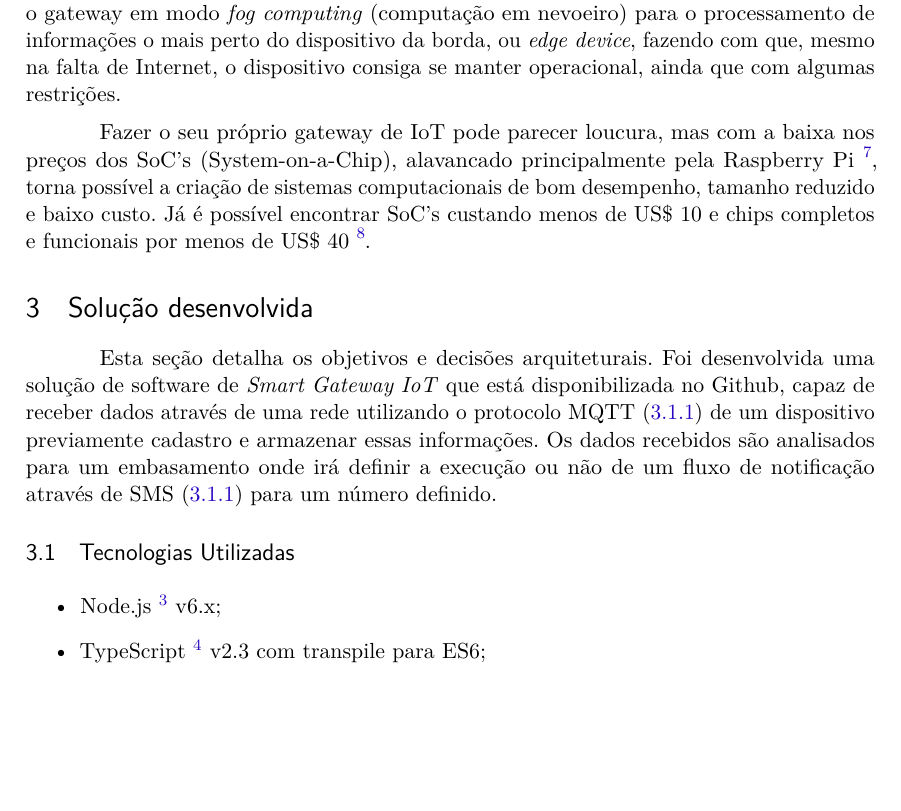
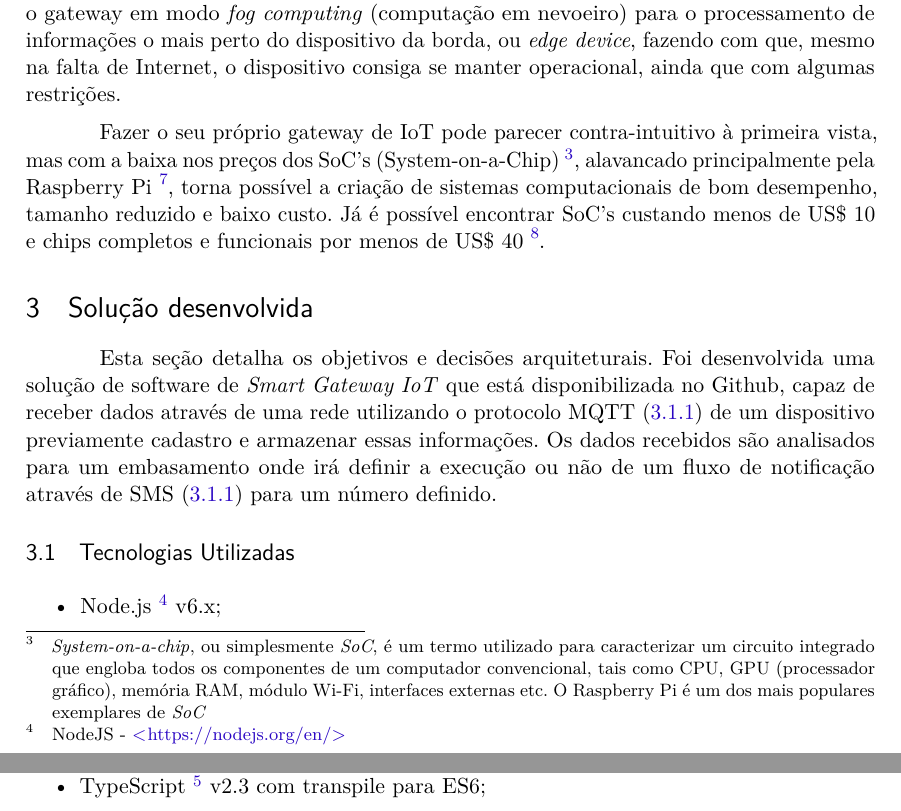
Before and after one commit to daniloguimaraes/IoT-Gateway-TCC, a LaTeX thesis (sources/artigo.tex, which reads sources/tex/cap_III.tex): part of page 4 of 8 before the commit and two parts of pages 4 and 5 of 8 after it, the two joined at a grey line, cut so that both start at the same text, the shorter picture padded with empty space. Compiled offline with pdfLaTeX.

Commit message:
System-on-a-chip e a loucura de fazer o proprio IoT Gateway

```diff
--- a/sources/tex/cap_III.tex
+++ b/sources/tex/cap_III.tex
@@ -27,4 +27,4 @@ Sensores residem no que a indústria nomeia como sendo campo, ou seja, onde os s
 
 A grande vantagem em fazer o seu próprio Gateway é o nível de customização que ele pode ter, já que temos total acesso ao sistema operacional, sem restrições impostas pelo fabricante – o que ocorre na maioria dos casos. Essa customização vai permitir usar o gateway em modo \textit{fog computing} (computação em nevoeiro) para o processamento de informações o mais perto do dispositivo da borda, ou \textit{edge device}, fazendo com que, mesmo na falta de Internet, o dispositivo consiga se manter operacional, ainda que com algumas restrições.
 
-Fazer o seu próprio gateway de IoT pode parecer loucura, mas com a baixa nos preços dos SoC’s (System-on-a-Chip), alavancado principalmente pela Raspberry Pi \cite{RaspberryPi}, torna possível a criação de sistemas computacionais de bom desempenho, tamanho reduzido e baixo custo. Já é possível encontrar SoC’s custando menos de US\$ 10 e chips completos e funcionais por menos de US\$ 40 \cite{RaspberryPiVenda}.
+Fazer o seu próprio gateway de IoT pode parecer contra-intuitivo à primeira vista, mas com a baixa nos preços dos SoC’s (System-on-a-Chip) \footnote{\textit{System-on-a-chip}, ou simplesmente \textit{SoC}, é um termo utilizado para caracterizar um circuito integrado que engloba todos os componentes de um computador convencional, tais como CPU, GPU (processador gráfico), memória RAM, módulo Wi-Fi, interfaces externas etc. O Raspberry Pi é um dos mais populares exemplares de \textit{SoC}}, alavancado principalmente pela Raspberry Pi \cite{RaspberryPi}, torna possível a criação de sistemas computacionais de bom desempenho, tamanho reduzido e baixo custo. Já é possível encontrar SoC’s custando menos de US\$ 10 e chips completos e funcionais por menos de US\$ 40 \cite{RaspberryPiVenda}.
```
Also changed, not shown: tcc.pdf.
